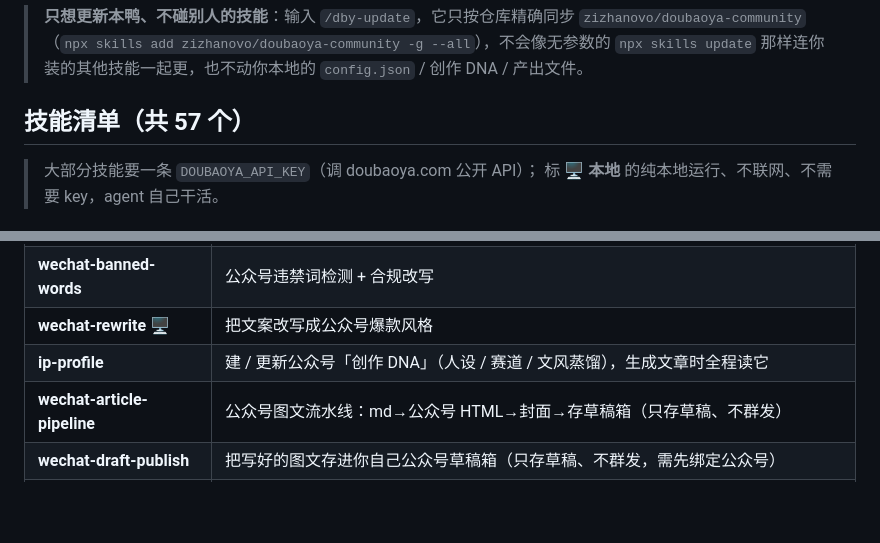
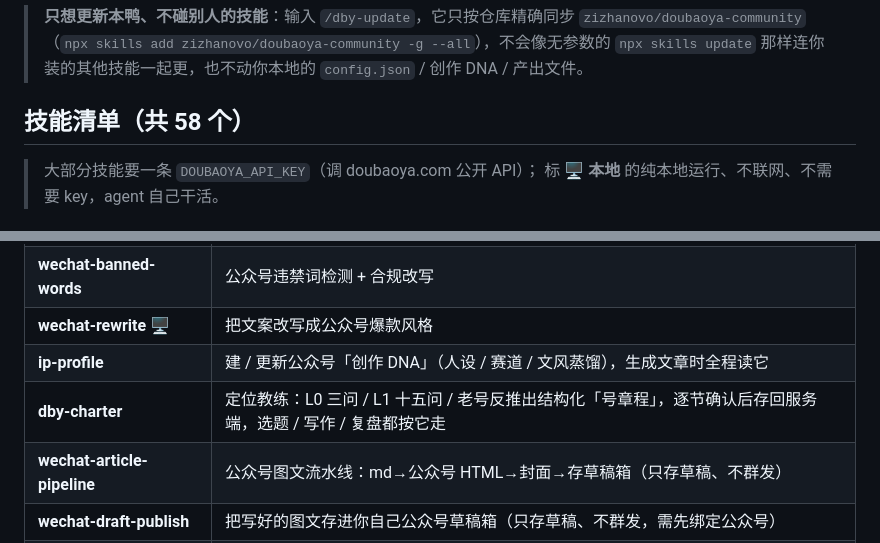
Before and after one commit to zizhanovo/doubaoya-community, a Markdown page: README.md, 2 parts joined by grey strips. Drawn GitHub-style; blank space fills up the shorter version.

Commit message:
feat(dby): 路由表接入 dby-charter + README 技能清单
Co-Authored-By: Claude Fable 5 <noreply@anthropic.com>
Claude-Session: https://claude.ai/code/session_01TSHNX3pwg9tcNZpfNTDyHG

```diff
--- a/README.md
+++ b/README.md
@@ -61,7 +61,7 @@ npx skills update wechat-article-pipeline  # 只更新某一个技能
 > **只想更新本鸭、不碰别人的技能**：输入 `/dby-update`，它只按仓库精确同步 `zizhanovo/doubaoya-community`
 > （`npx skills add zizhanovo/doubaoya-community -g --all`），不会像无参数的 `npx skills update` 那样连你装的其他技能一起更，也不动你本地的 `config.json` / 创作 DNA / 产出文件。
 
-## 技能清单（共 57 个）
+## 技能清单（共 58 个）
 
 > 大部分技能要一条 `DOUBAOYA_API_KEY`（调 doubaoya.com 公开 API）；
 > 标 **🖥 本地** 的纯本地运行、不联网、不需要 key，agent 自己干活。
@@ -104,6 +104,7 @@ npx skills update wechat-article-pipeline  # 只更新某一个技能
 | **wechat-banned-words** | 公众号违禁词检测 + 合规改写 |
 | **wechat-rewrite** 🖥 | 把文案改写成公众号爆款风格 |
 | **ip-profile** | 建 / 更新公众号「创作 DNA」（人设 / 赛道 / 文风蒸馏），生成文章时全程读它 |
+| **dby-charter** | 定位教练：L0 三问 / L1 十五问 / 老号反推出结构化「号章程」，逐节确认后存回服务端，选题 / 写作 / 复盘都按它走 |
 | **wechat-article-pipeline** | 公众号图文流水线：md→公众号 HTML→封面→存草稿箱（只存草稿、不群发） |
 | **wechat-draft-publish** | 把写好的图文存进你自己公众号草稿箱（只存草稿、不群发，需先绑定公众号） |
 | **wechat-theme-studio** | 按口语描述改公众号**默认排版主题**（配色 / 标题 / 引用 / 图注），本地预览后存回服务端 |
```
Also changed, not shown: skills/dby/SKILL.md (+1 -0 lines).
